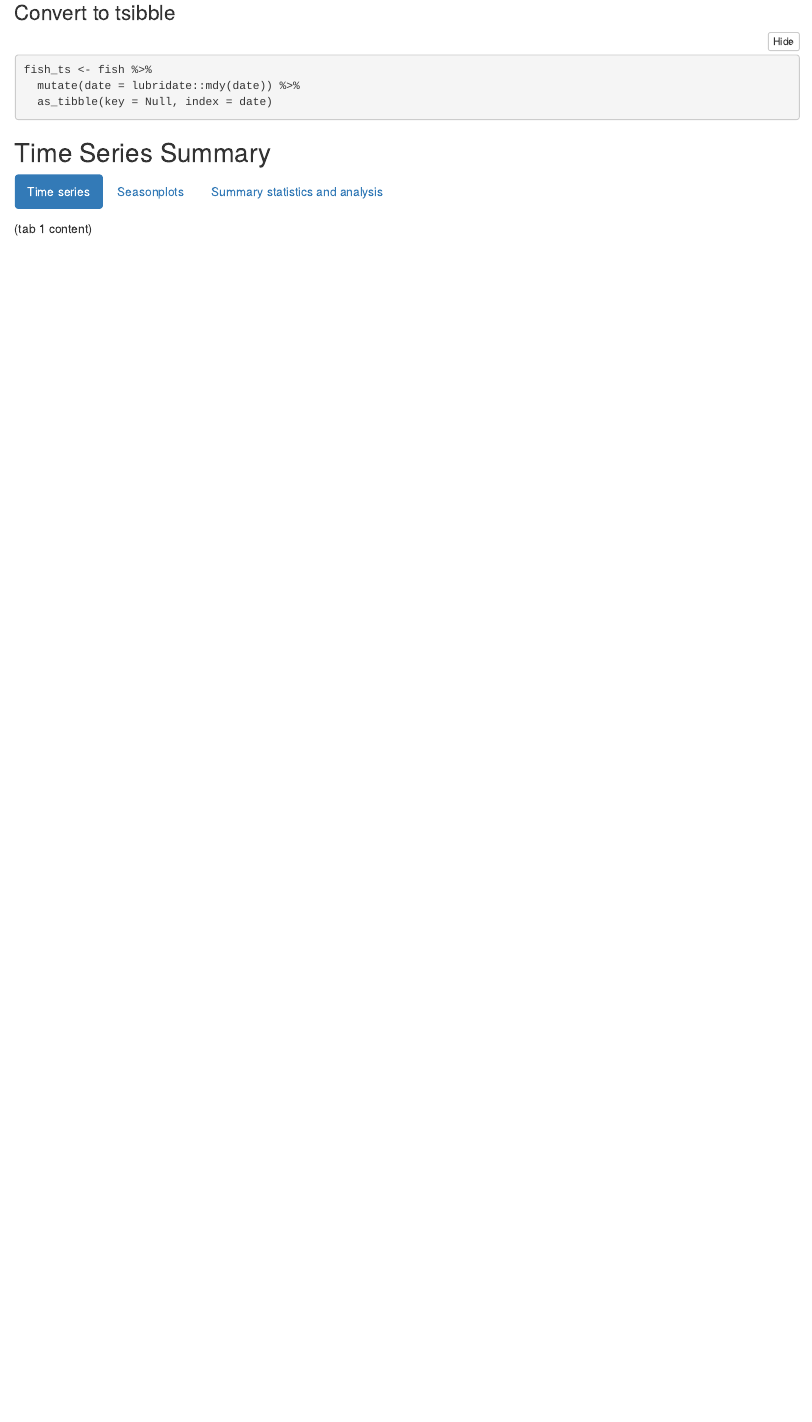
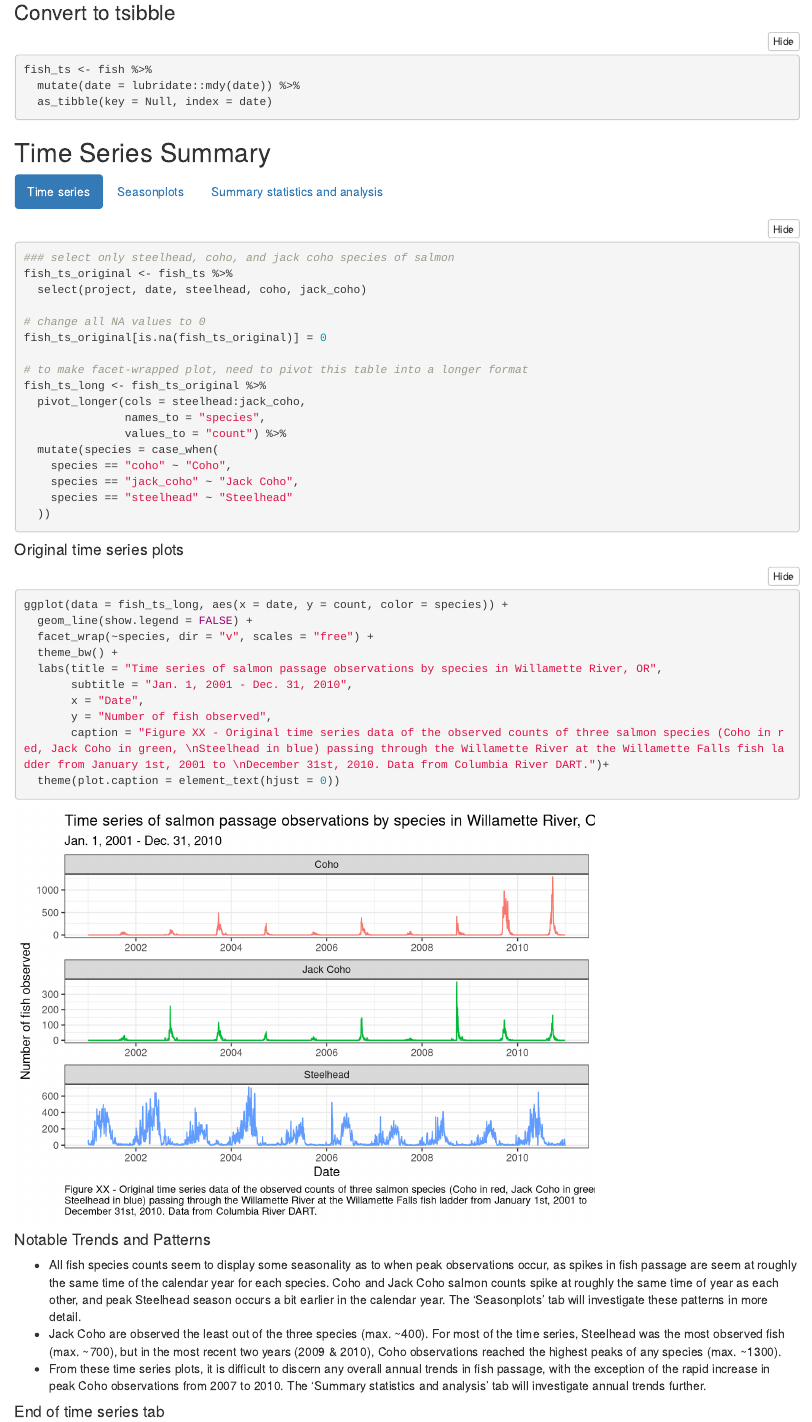
Before and after one commit to atalken/a2-task1-group16, an R Markdown document (code/salmon_group16.Rmd): the page in a window 1100 px wide, from 410 px down. Rendered offline with R 4.5, knitr and Pandoc, with nearby package versions; folded parts are opened; column names are cleaned by a stand-in for the janitor package.

Commit message:
finished tab 1 time series section

````diff
--- a/code/salmon_group16.Rmd
+++ b/code/salmon_group16.Rmd
@@ -43,7 +44,47 @@ fish_ts <- fish %>%
 
 ### Time series
 
-(tab 1 content)
+```{r}
+### select only steelhead, coho, and jack coho species of salmon
+fish_ts_original <- fish_ts %>%
+  select(project, date, steelhead, coho, jack_coho)
+
+# change all NA values to 0
+fish_ts_original[is.na(fish_ts_original)] = 0
+
+# to make facet-wrapped plot, need to pivot this table into a longer format
+fish_ts_long <- fish_ts_original %>%
+  pivot_longer(cols = steelhead:jack_coho,
+               names_to = "species",
+               values_to = "count") %>%
+  mutate(species = case_when(
+    species == "coho" ~ "Coho",
+    species == "jack_coho" ~ "Jack Coho",
+    species == "steelhead" ~ "Steelhead"
+  ))
+```
+
+#### Original time series plots
+```{r}
+ggplot(data = fish_ts_long, aes(x = date, y = count, color = species)) +
+  geom_line(show.legend = FALSE) +
+  facet_wrap(~species, dir = "v", scales = "free") +
+  theme_bw() +
+  labs(title = "Time series of salmon passage observations by species in Willamette River, OR",
+       subtitle = "Jan. 1, 2001 - Dec. 31, 2010",
+       x = "Date",
+       y = "Number of fish observed",
+       caption = "Figure XX - Original time series data of the observed counts of three salmon species (Coho in red, Jack Coho in green, \nSteelhead in blue) passing through the Willamette River at the Willamette Falls fish ladder from January 1st, 2001 to \nDecember 31st, 2010. Data from Columbia River DART.")+
+  theme(plot.caption = element_text(hjust = 0))
+```
+
+#### Notable Trends and Patterns
+
+- All fish species counts seem to display some seasonality as to when peak observations occur, as spikes in fish passage are seem at roughly the same time of the calendar year for each species. Coho and Jack Coho salmon counts spike at roughly the same time of year as each other, and peak Steelhead season occurs a bit earlier in the calendar year. The 'Seasonplots' tab will investigate these patterns in more detail.
+- Jack Coho are observed the least out of the three species (max. ~400). For most of the time series, Steelhead was the most observed fish (max. ~700), but in the most recent two years (2009 & 2010), Coho observations reached the highest peaks of any species (max. ~1300).
+- From these time series plots, it is difficult to discern any overall annual trends in fish passage, with the exception of the rapid increase in peak Coho observations from 2007 to 2010. The 'Summary statistics and analysis' tab will investigate annual trends further.
+
+#### End of time series tab
 
 ### Seasonplots
 
````
Also changed, not shown: code/salmon_group16.html, code/salmon_group16.Rmd (1 more changed lines).
